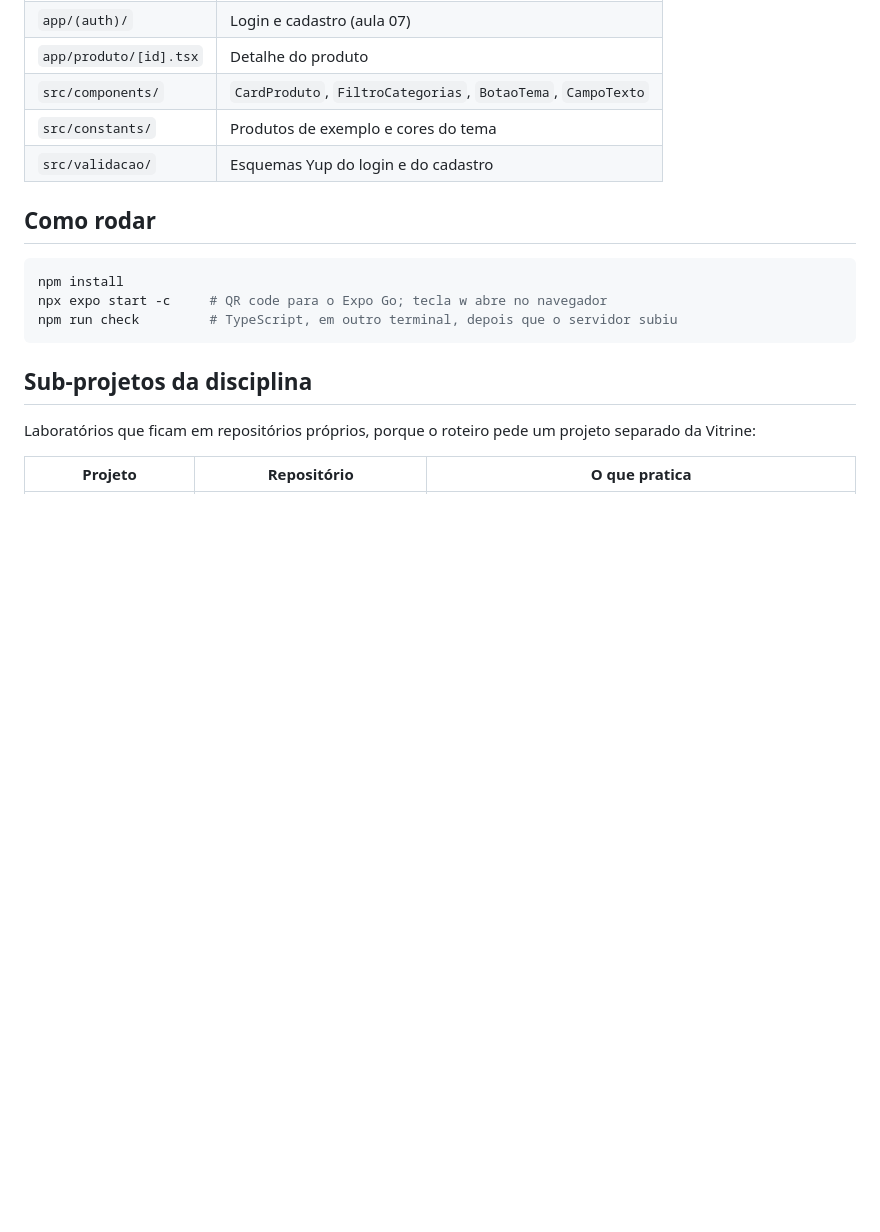
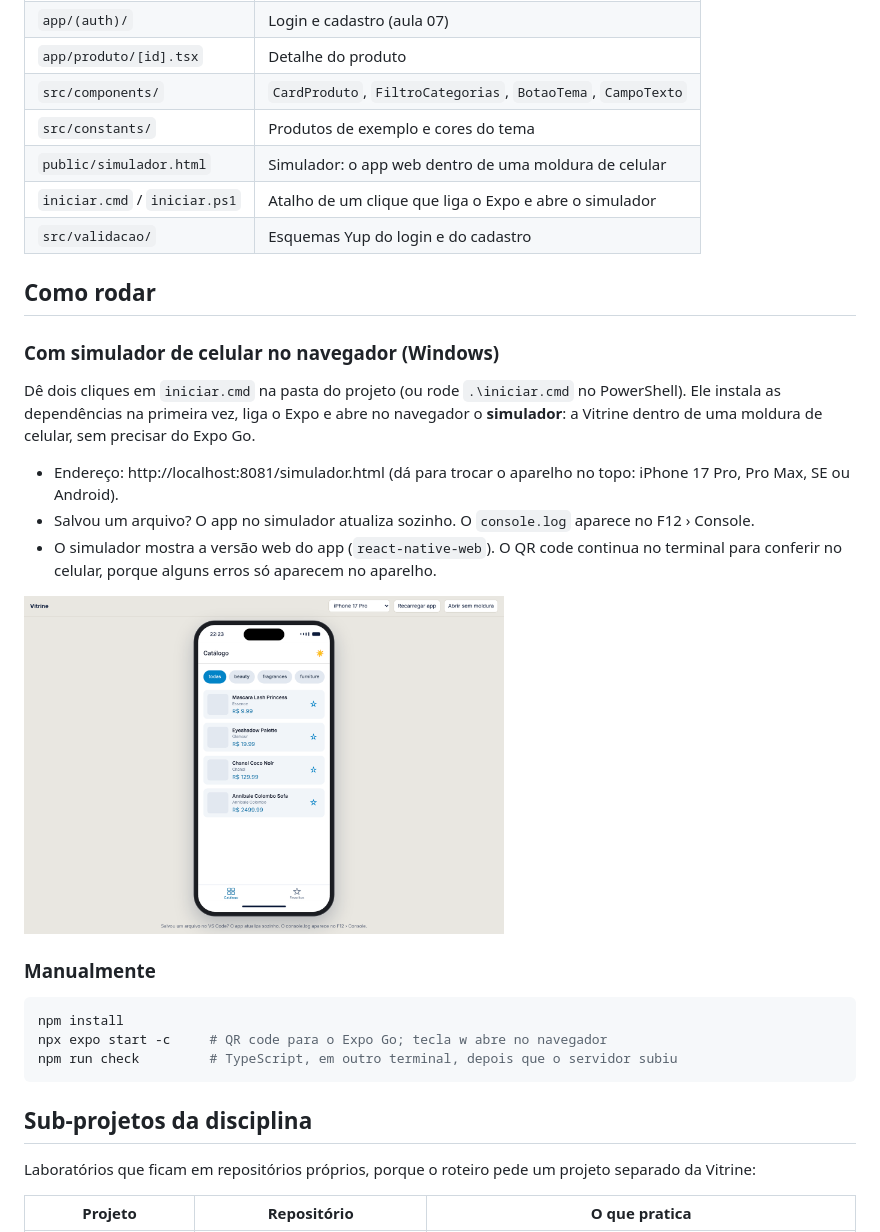
Before and after one commit to Felpz016/vitrine-mobile, a Markdown page: README.md, the part around the change. Rendered like a GitHub page; pictures changed too: docs/img/simulador.png (added); blank space fills up the shorter version.

Commit message:
extra: simulador de celular no navegador (iniciar.cmd e public/simulador.html)
Co-Authored-By: Claude Opus 5.5 <noreply@anthropic.com>
Claude-Session: https://claude.ai/code/session_01NtfuZmf5jCnsKC3jNEiehx

````diff
--- a/README.md
+++ b/README.md
@@ -15,9 +15,23 @@ Expo SDK 57, React Native 0.86, React 19.2.3, TypeScript estrito, Expo Router (a
 | `app/produto/[id].tsx` | Detalhe do produto |
 | `src/components/` | `CardProduto`, `FiltroCategorias`, `BotaoTema`, `CampoTexto` |
 | `src/constants/` | Produtos de exemplo e cores do tema |
+| `public/simulador.html` | Simulador: o app web dentro de uma moldura de celular |
+| `iniciar.cmd` / `iniciar.ps1` | Atalho de um clique que liga o Expo e abre o simulador |
 | `src/validacao/` | Esquemas Yup do login e do cadastro |
 
 ## Como rodar
+
+### Com simulador de celular no navegador (Windows)
+
+Dê dois cliques em `iniciar.cmd` na pasta do projeto (ou rode `.\iniciar.cmd` no PowerShell). Ele instala as dependências na primeira vez, liga o Expo e abre no navegador o **simulador**: a Vitrine dentro de uma moldura de celular, sem precisar do Expo Go.
+
+- Endereço: http://localhost:8081/simulador.html (dá para trocar o aparelho no topo: iPhone 17 Pro, Pro Max, SE ou Android).
+- Salvou um arquivo? O app no simulador atualiza sozinho. O `console.log` aparece no F12 › Console.
+- O simulador mostra a versão web do app (`react-native-web`). O QR code continua no terminal para conferir no celular, porque alguns erros só aparecem no aparelho.
+
+<img src="docs/img/simulador.png" alt="Vitrine no simulador do navegador" width="480">
+
+### Manualmente
 
 ```powershell
 npm install
````
Also changed, not shown: 6 other files.
